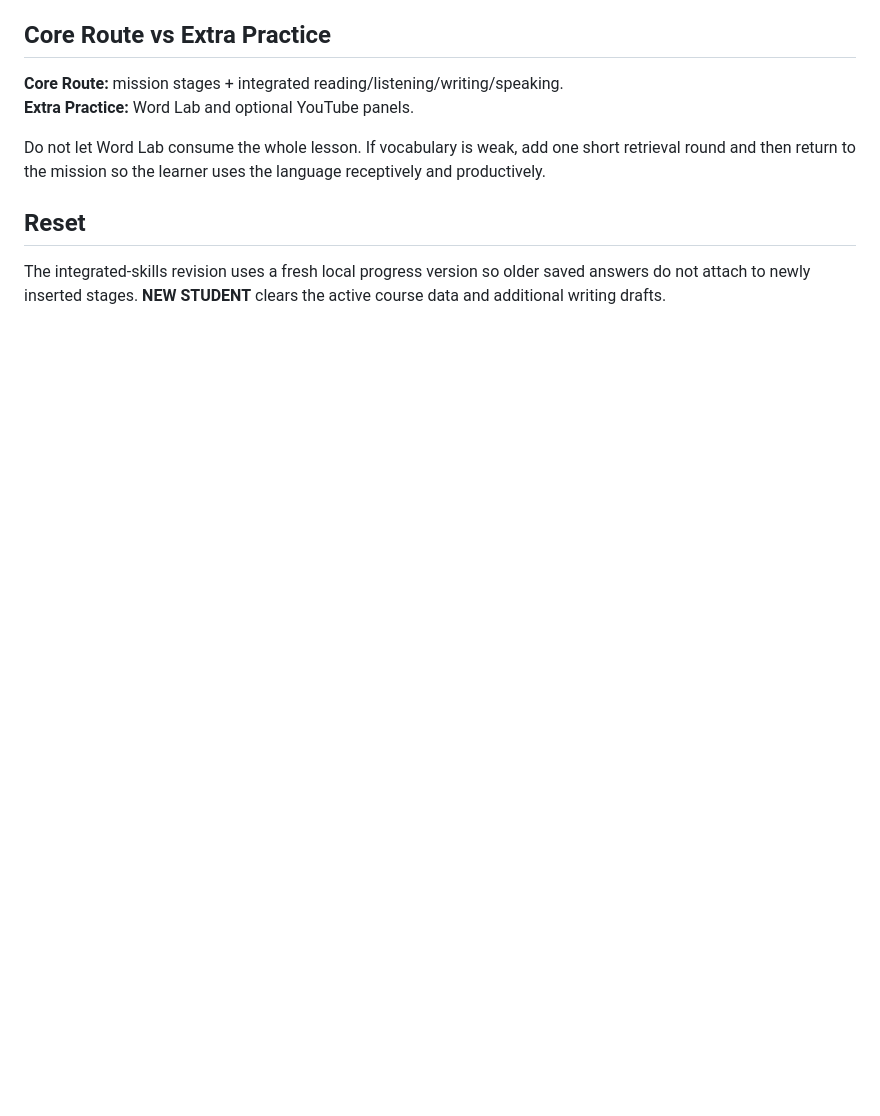
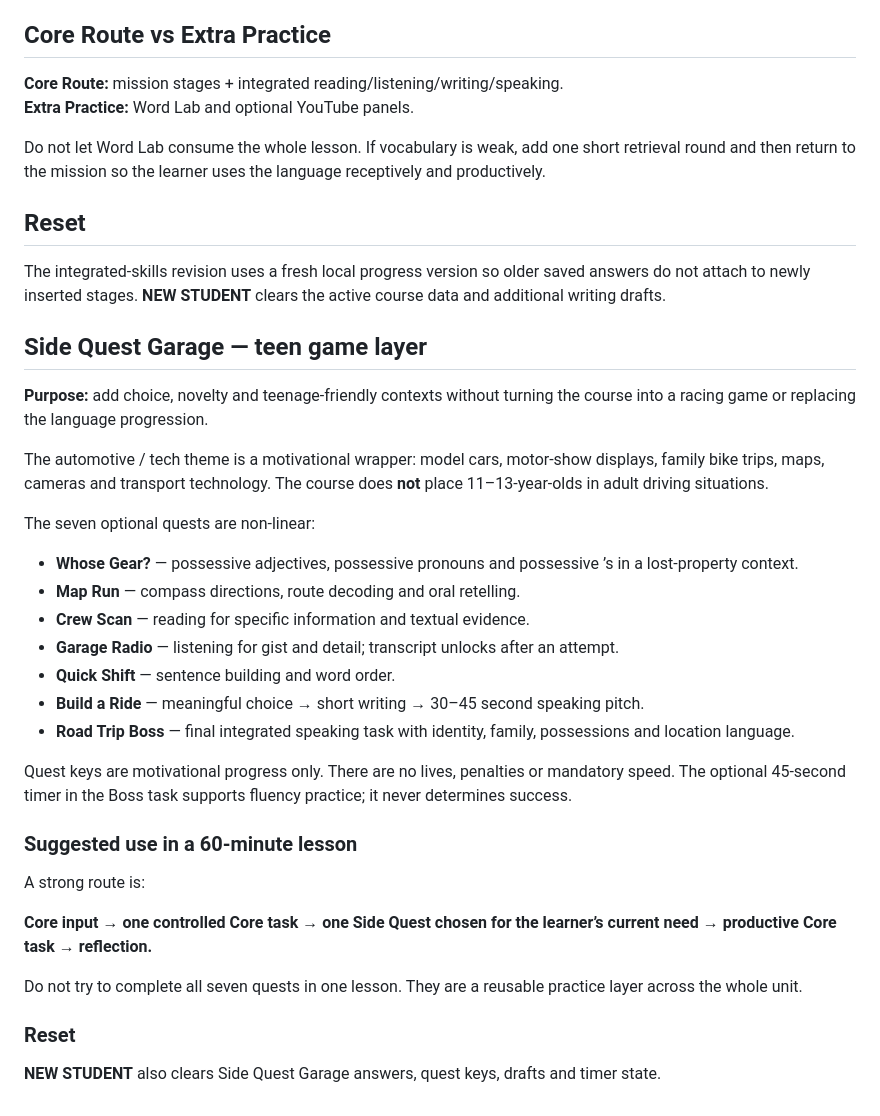
Before and after one commit to 0011nvg/spotlight-6-unit-1, a Markdown page: TEACHER-GUIDE.md, the part around the change. Drawn GitHub-style; blank space fills up the shorter version.

Commit message:
Document teen Side Quest Garage methodology

```diff
--- a/TEACHER-GUIDE.md
+++ b/TEACHER-GUIDE.md
@@ -89,3 +89,34 @@ Do not let Word Lab consume the whole lesson. If vocabulary is weak, add one sho
 ## Reset
 
 The integrated-skills revision uses a fresh local progress version so older saved answers do not attach to newly inserted stages. **NEW STUDENT** clears the active course data and additional writing drafts.
+
+
+## Side Quest Garage — teen game layer
+
+**Purpose:** add choice, novelty and teenage-friendly contexts without turning the course into a racing game or replacing the language progression.
+
+The automotive / tech theme is a motivational wrapper: model cars, motor-show displays, family bike trips, maps, cameras and transport technology. The course does **not** place 11–13-year-olds in adult driving situations.
+
+The seven optional quests are non-linear:
+
+- **Whose Gear?** — possessive adjectives, possessive pronouns and possessive ’s in a lost-property context.
+- **Map Run** — compass directions, route decoding and oral retelling.
+- **Crew Scan** — reading for specific information and textual evidence.
+- **Garage Radio** — listening for gist and detail; transcript unlocks after an attempt.
+- **Quick Shift** — sentence building and word order.
+- **Build a Ride** — meaningful choice → short writing → 30–45 second speaking pitch.
+- **Road Trip Boss** — final integrated speaking task with identity, family, possessions and location language.
+
+Quest keys are motivational progress only. There are no lives, penalties or mandatory speed. The optional 45-second timer in the Boss task supports fluency practice; it never determines success.
+
+### Suggested use in a 60-minute lesson
+
+A strong route is:
+
+**Core input → one controlled Core task → one Side Quest chosen for the learner’s current need → productive Core task → reflection.**
+
+Do not try to complete all seven quests in one lesson. They are a reusable practice layer across the whole unit.
+
+### Reset
+
+**NEW STUDENT** also clears Side Quest Garage answers, quest keys, drafts and timer state.
```
